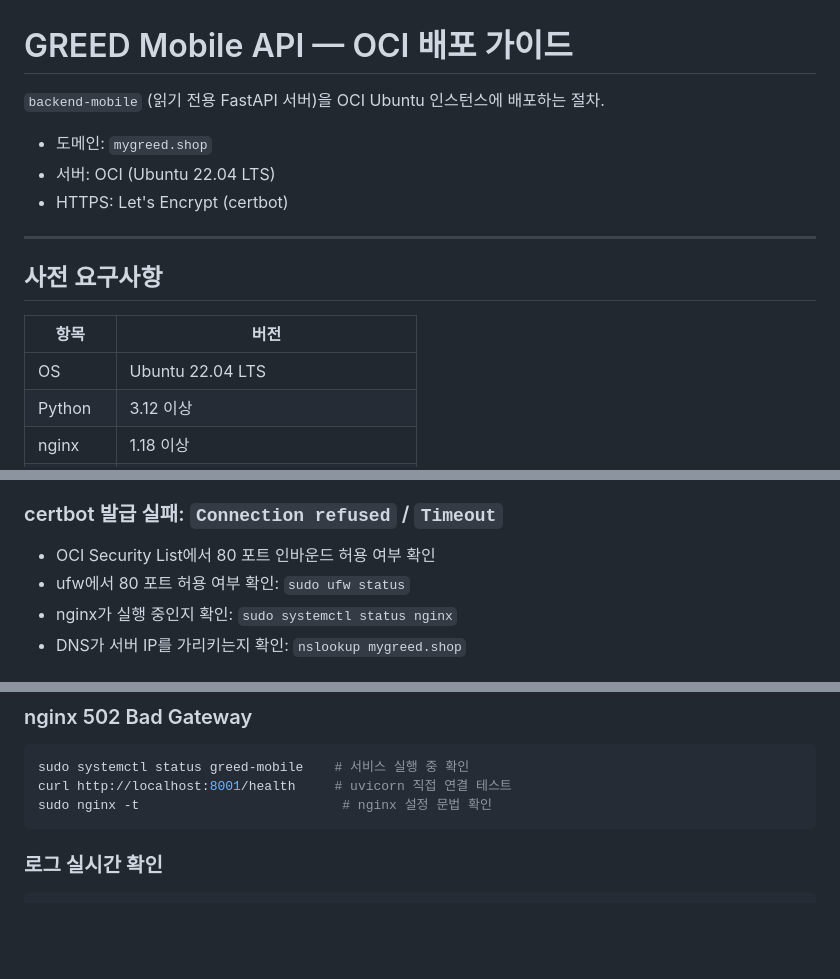
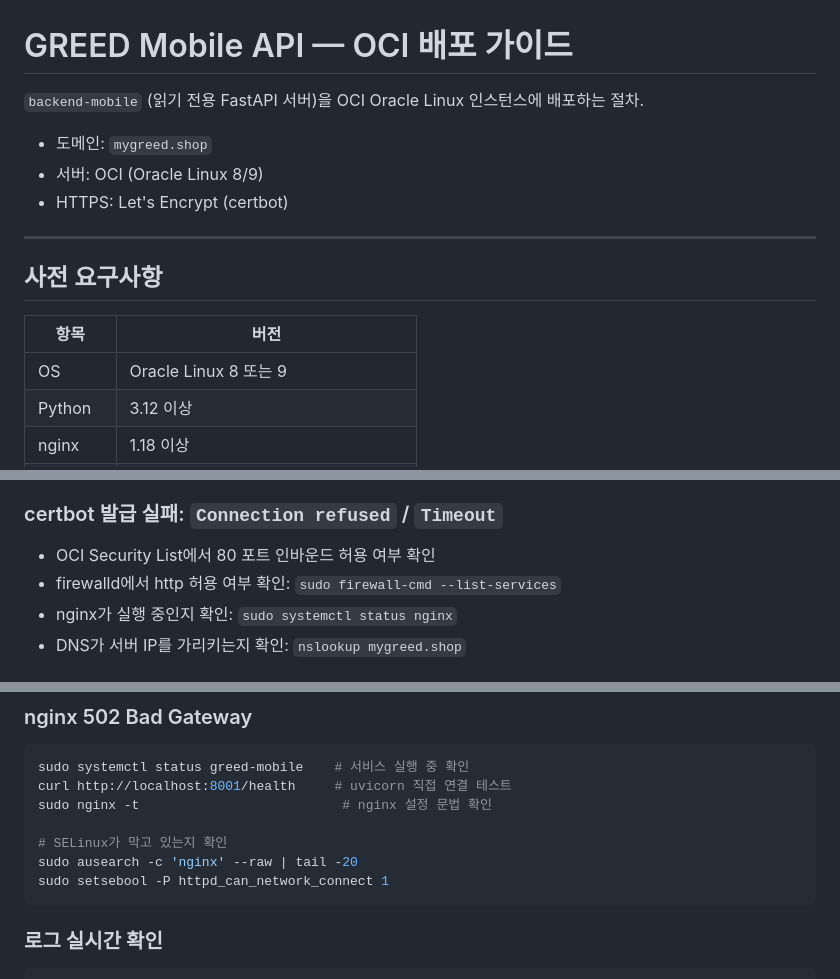
Before and after one commit to StolenMoments/GREED, a Markdown page: deploy/SETUP.md, 3 parts joined by grey strips. Rendered like a GitHub page; blank space fills up the shorter version.

````diff
--- a/deploy/SETUP.md
+++ b/deploy/SETUP.md
@@ -1,9 +1,9 @@
 # GREED Mobile API — OCI 배포 가이드
 
-`backend-mobile` (읽기 전용 FastAPI 서버)을 OCI Ubuntu 인스턴스에 배포하는 절차.
+`backend-mobile` (읽기 전용 FastAPI 서버)을 OCI Oracle Linux 인스턴스에 배포하는 절차.
 
 - 도메인: `mygreed.shop`
-- 서버: OCI (Ubuntu 22.04 LTS)
+- 서버: OCI (Oracle Linux 8/9)
 - HTTPS: Let's Encrypt (certbot)
 
 ---
@@ -12,7 +12,7 @@
 
 | 항목 | 버전 |
 |------|------|
-| OS | Ubuntu 22.04 LTS |
+| OS | Oracle Linux 8 또는 9 |
 | Python | 3.12 이상 |
 | nginx | 1.18 이상 |
 | MariaDB | 10.6 이상 (OCI 인스턴스에 이미 운영 중) |
@@ -279,7 +331,7 @@ EXPO_PUBLIC_API_URL=https://mygreed.shop
 ### certbot 발급 실패: `Connection refused` / `Timeout`
 
 - OCI Security List에서 80 포트 인바운드 허용 여부 확인
-- ufw에서 80 포트 허용 여부 확인: `sudo ufw status`
+- firewalld에서 http 허용 여부 확인: `sudo firewall-cmd --list-services`
 - nginx가 실행 중인지 확인: `sudo systemctl status nginx`
 - DNS가 서버 IP를 가리키는지 확인: `nslookup mygreed.shop`
 
@@ -308,6 +360,10 @@ sudo journalctl -u greed-mobile -n 50 --no-pager
 sudo systemctl status greed-mobile    # 서비스 실행 중 확인
 curl http://localhost:8001/health     # uvicorn 직접 연결 테스트
 sudo nginx -t                          # nginx 설정 문법 확인
+
+# SELinux가 막고 있는지 확인
+sudo ausearch -c 'nginx' --raw | tail -20
+sudo setsebool -P httpd_can_network_connect 1
 ```
 
 ### 로그 실시간 확인
````
Also changed, not shown: other parts of deploy/SETUP.md (+71 -19 lines).
